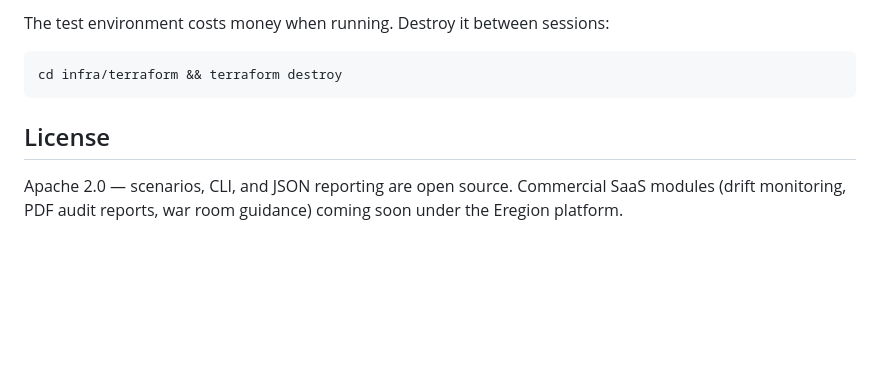
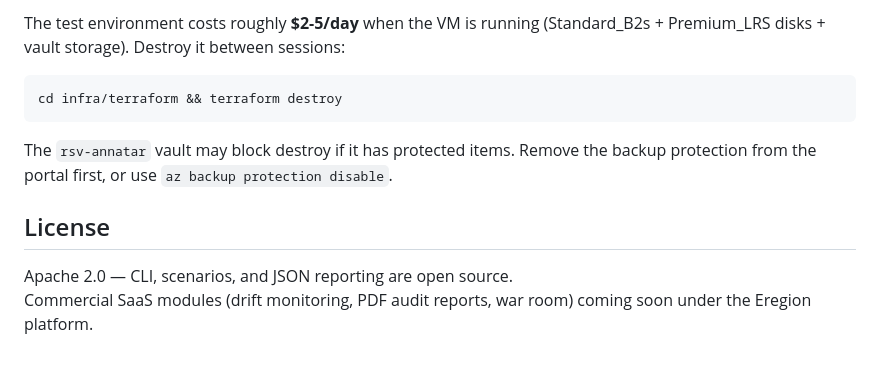
Before and after one commit to Vanyar53/eregion, a Markdown page: README.md, the part around one of its changes. Drawn GitHub-style; blank space fills up the shorter version.

````diff
--- a/README.md
+++ b/README.md
@@ -129,11 +167,13 @@ Full report saved as JSON in `runs/<run-id>.json`.
 
-The test environment costs money when running. Destroy it between sessions:
+The test environment costs roughly **$2-5/day** when the VM is running (Standard_B2s + Premium_LRS disks + vault storage). Destroy it between sessions:
 
 ```bash
 cd infra/terraform && terraform destroy
 ```
 
+The `rsv-annatar` vault may block destroy if it has protected items. Remove the backup protection from the portal first, or use `az backup protection disable`.
+
 ## License
 
-Apache 2.0 — scenarios, CLI, and JSON reporting are open source.
-Commercial SaaS modules (drift monitoring, PDF audit reports, war room guidance) coming soon under the Eregion platform.
+Apache 2.0 — CLI, scenarios, and JSON reporting are open source.
+Commercial SaaS modules (drift monitoring, PDF audit reports, war room) coming soon under the Eregion platform.
````
Also changed, not shown: other parts of README.md (+111 -73 lines).
